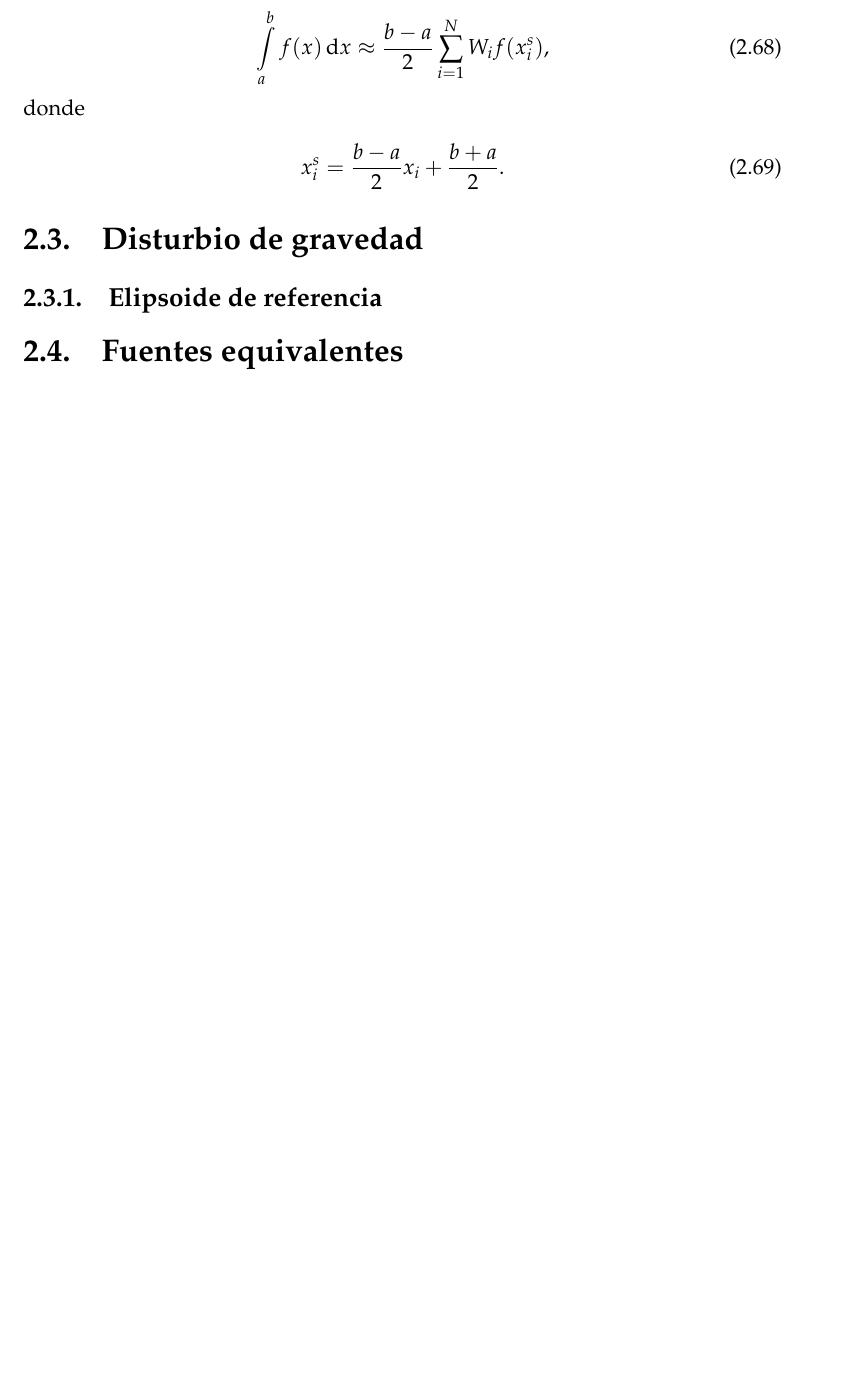
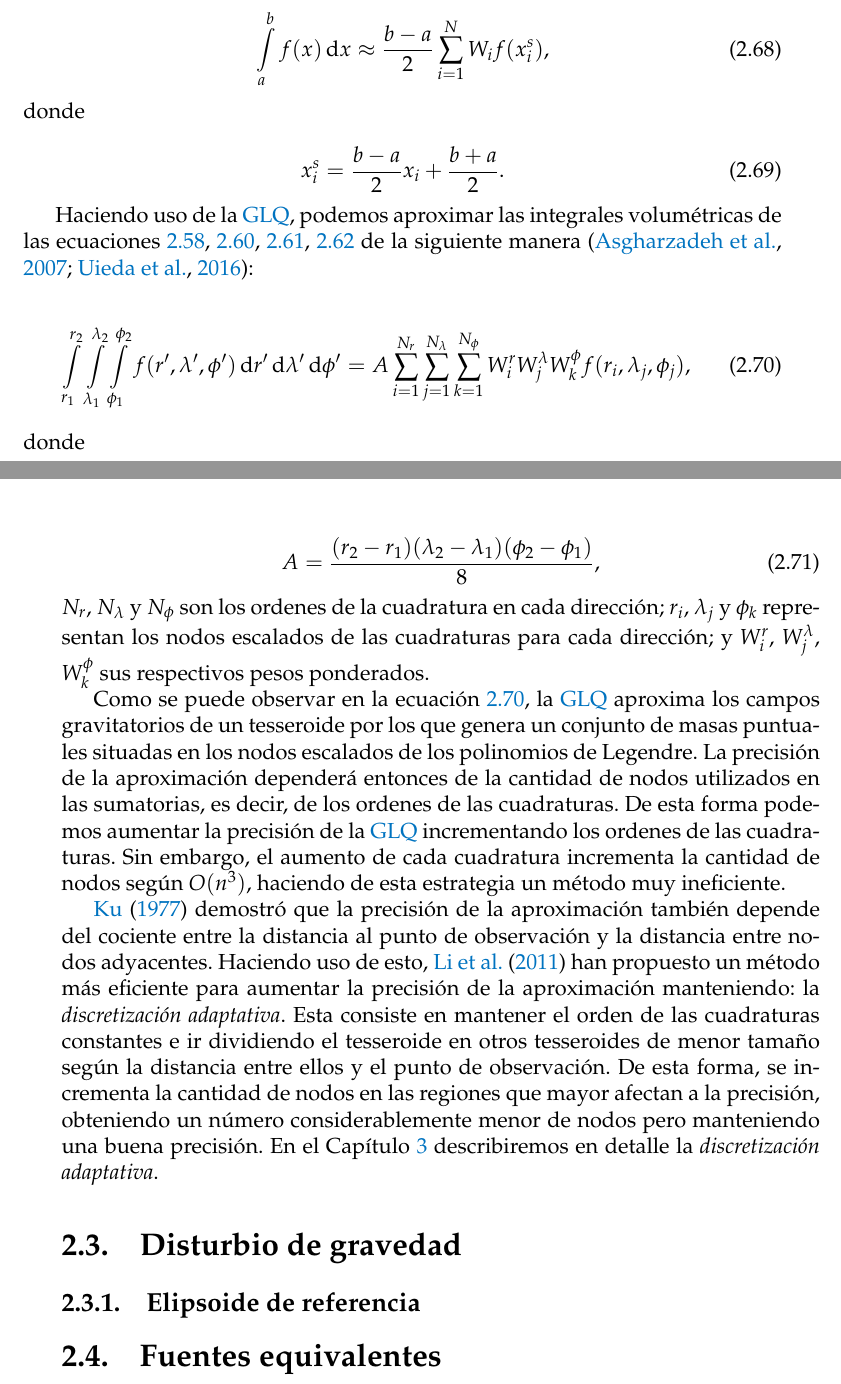
Before and after one commit to santisoler/phd-thesis, a LaTeX thesis (thesis/thesis.tex, which reads thesis/fundamentos.tex): part of page 26 of 35 before the commit and two parts of pages 26 and 27 of 37 after it, the two joined at a grey line, cut so that both start at the same text, the shorter picture padded with empty space. Compiled offline with pdfLaTeX.

Commit message:
Continue writing about tesseroids and GLQ

```diff
--- a/thesis/fundamentos.tex
+++ b/thesis/fundamentos.tex
@@ -884,6 +884,67 @@ forma:
     x_i^s = \frac{b - a}{2} x_i + \frac{b + a}{2}.
 \end{equation}
 
+Haciendo uso de la \ac{GLQ}, podemos aproximar las integrales volumétricas de
+las ecuaciones~\ref{eq:potencial-tesseroide}, \ref{eq:gx-tesseroide},
+\ref{eq:gy-tesseroide}, \ref{eq:gz-tesseroide} de la siguiente manera
+\citep{asgharzadeh2007,uieda2016}:
+
+\begin{equation}
+    \int\limits_{r_1}^{r_2}
+    \int\limits_{\lambda_1}^{\lambda_2}
+    \int\limits_{\phi_1}^{\phi_2}
+    f(r', \lambda', \phi')
+    \diff r' \diff \lambda' \diff \phi' =
+    A
+    \sum\limits_{i=1}^{N_r}
+    \sum\limits_{j=1}^{N_\lambda}
+    \sum\limits_{k=1}^{N_\phi}
+    W_i^r
+    W_j^\lambda
+    W_k^\phi
+    f(r_i, \lambda_j, \phi_j),
+    \label{eq:glq-integral-volumetrica}
+\end{equation}
+
+\noindent donde
+
+\begin{equation}
+    A = \frac{
+        (r_2 - r_1) (\lambda_2 - \lambda_1) (\phi_2 - \phi_1)
+    }{8},
+\end{equation}
+
+\noindent $N_r$, $N_\lambda$ y $N_\phi$ son los ordenes de la cuadratura en
+cada dirección; $r_i$, $\lambda_j$ y $\phi_k$ representan los nodos escalados
+de las cuadraturas para cada dirección; y $W_i^r$, $W_j^\lambda$, $W_k^\phi$
+sus respectivos pesos ponderados.
+
+Como se puede observar en la ecuación~\ref{eq:glq-integral-volumetrica}, la
+\ac{GLQ} aproxima los campos gravitatorios de un tesseroide por los que genera
+un conjunto de masas puntuales situadas en los nodos escalados de los
+polinomios de Legendre.
+La precisión de la aproximación dependerá entonces de la cantidad de nodos
+utilizados en las sumatorias, es decir, de los ordenes de las cuadraturas.
+De esta forma podemos aumentar la precisión de la \ac{GLQ} incrementando los
+ordenes de las cuadraturas.
+Sin embargo, el aumento de cada cuadratura incrementa la cantidad de nodos
+según $O(n^3)$, haciendo de esta estrategia un método muy ineficiente.
+
+\citet{ku1977} demostró que la precisión de la aproximación también depende del
+cociente entre la distancia al punto de observación y la distancia entre nodos
+adyacentes.
+Haciendo uso de esto, \citet{li2011} han propuesto un método más eficiente para
+aumentar la precisión de la aproximación manteniendo: la \emph{discretización
+adaptativa}.
+Esta consiste en mantener el orden de las cuadraturas constantes e ir
+dividiendo el tesseroide en otros tesseroides de menor tamaño según la
+distancia entre ellos y el punto de observación.
+De esta forma, se incrementa la cantidad de nodos en las regiones que mayor
+afectan a la precisión, obteniendo un número considerablemente menor de nodos
+pero manteniendo una buena precisión.
+En el Capítulo \ref{cha:tesseroids-variable-density} describiremos en detalle
+la \emph{discretización adaptativa}.
+
 % =============================================================================
 
 \section{Disturbio de gravedad}
```
Also changed, not shown: thesis/references.bib (+14 -0 lines).
